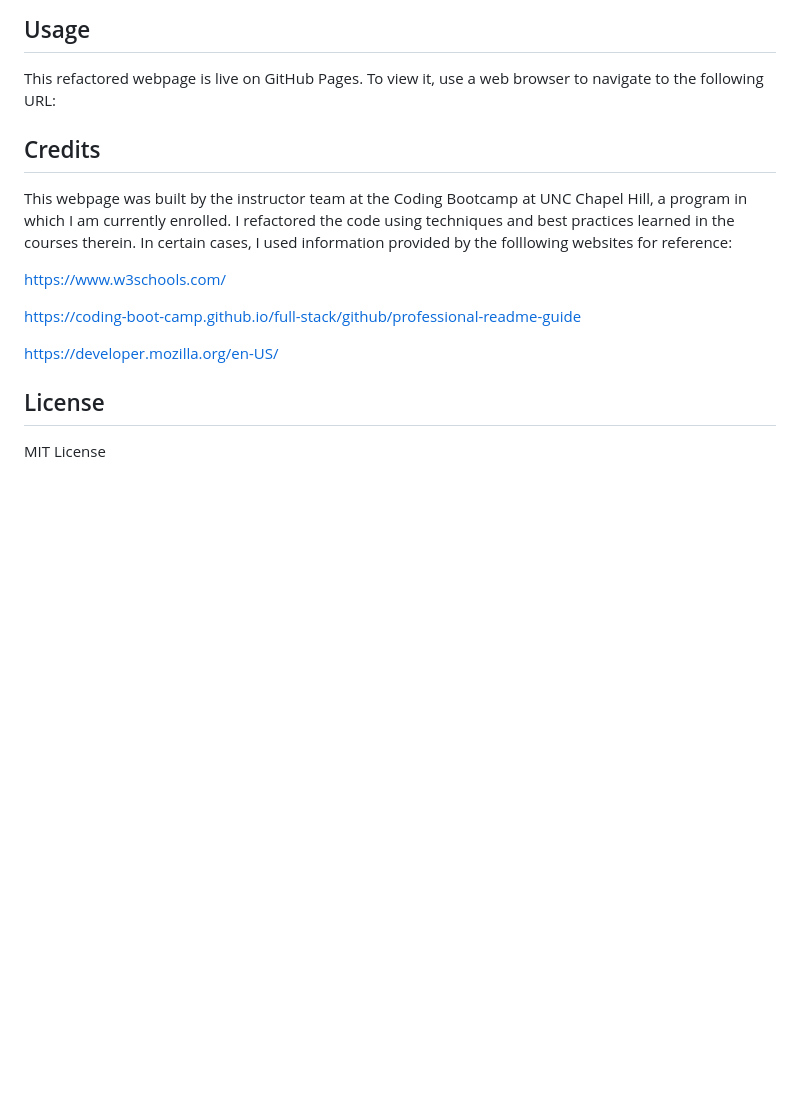
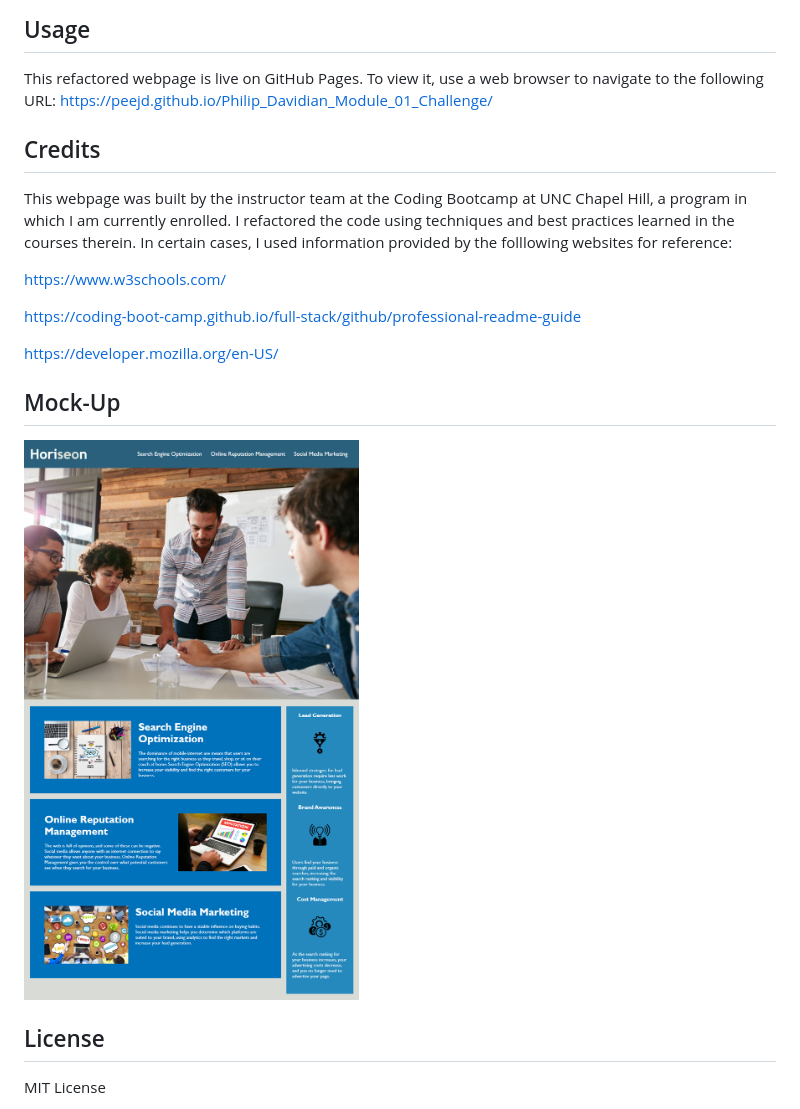
Before and after one commit to peejd/Philip_Davidian_Module_01_Challenge, a Markdown page: README.md, the part around the change. Drawn GitHub-style; pictures changed too: assets/images/Mock-up.png (added); blank space fills up the shorter version.

Commit message:
added mock-up screenshot to README

```diff
--- a/README.md
+++ b/README.md
@@ -19,6 +19,7 @@ This is a simple webpage deployed to and hosted on GitHub Pages. It can be loade
 
 This refactored webpage is live on GitHub Pages.
 To view it, use a web browser to navigate to the following URL:
+https://peejd.github.io/Philip_Davidian_Module_01_Challenge/
 
 
 ## Credits
@@ -32,6 +33,10 @@ https://www.w3schools.com/
 https://coding-boot-camp.github.io/full-stack/github/professional-readme-guide
 
 https://developer.mozilla.org/en-US/
+
+
+## Mock-Up
+![This Mock=up shows the appearance of the deployed webpage.](./assets/images/Mock-up.png)
 
 
 ## License
```
